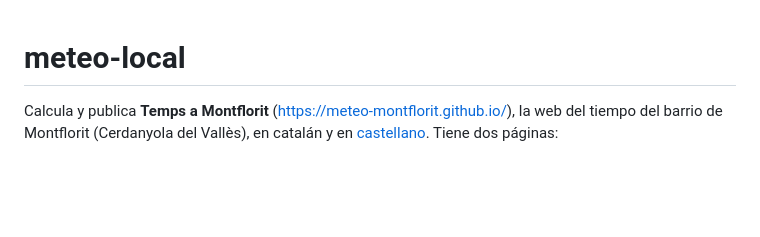
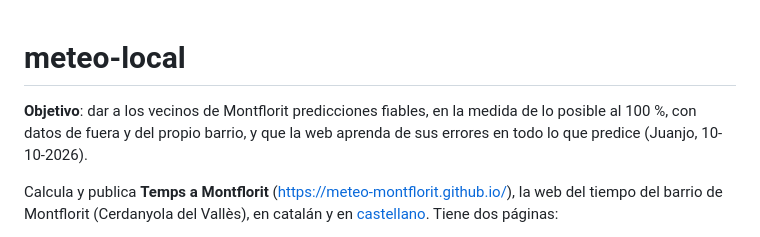
Before and after one commit to jjdeharo/meteo-local, a Markdown page: README.md, the part around the change. Rendered like a GitHub page; blank space fills up the shorter version.

Commit message:
README: l'objectiu del projecte

```diff
--- a/README.md
+++ b/README.md
@@ -1,4 +1,8 @@
 # meteo-local
+
+**Objetivo**: dar a los vecinos de Montflorit predicciones fiables, en la
+medida de lo posible al 100 %, con datos de fuera y del propio barrio, y que
+la web aprenda de sus errores en todo lo que predice (Juanjo, 10-10-2026).
 
 Calcula y publica **Temps a Montflorit** (<https://meteo-montflorit.github.io/>),
 la web del tiempo del barrio de Montflorit (Cerdanyola del Vallès), en catalán
```
